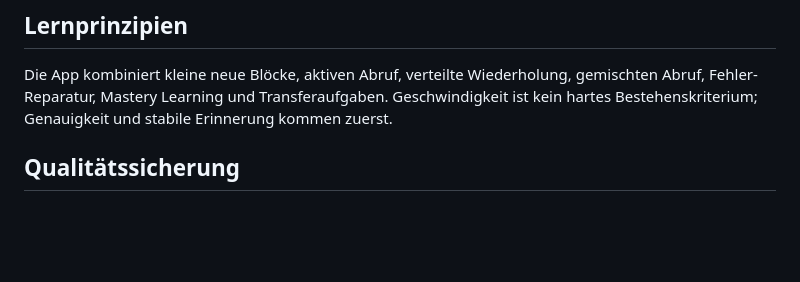
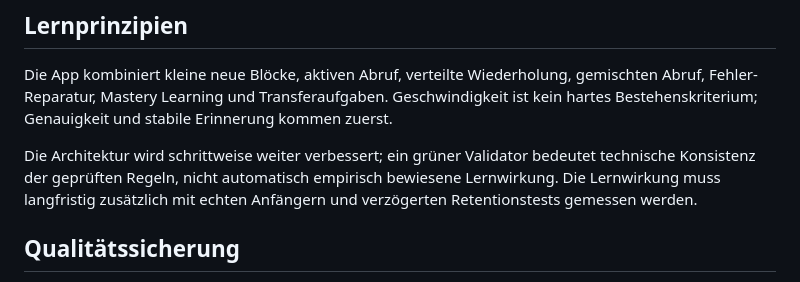
Before and after one commit to disorder119/ua-study-c9q7m4x8r2k6v5n, a Markdown page: README.md, the part around the change. Rendered like a GitHub page; blank space fills up the shorter version.

Commit message:
Dokumentiere Qualitätsziel nach v16

```diff
--- a/README.md
+++ b/README.md
@@ -44,6 +44,8 @@ Wichtige Grammatikpunkte werden nicht als große Tabellen präsentiert, sondern
 
 Die App kombiniert kleine neue Blöcke, aktiven Abruf, verteilte Wiederholung, gemischten Abruf, Fehler-Reparatur, Mastery Learning und Transferaufgaben. Geschwindigkeit ist kein hartes Bestehenskriterium; Genauigkeit und stabile Erinnerung kommen zuerst.
 
+Die Architektur wird schrittweise weiter verbessert; ein grüner Validator bedeutet technische Konsistenz der geprüften Regeln, nicht automatisch empirisch bewiesene Lernwirkung. Die Lernwirkung muss langfristig zusätzlich mit echten Anfängern und verzögerten Retentionstests gemessen werden.
+
 ## Qualitätssicherung
 
 `ukrainischkurs-selftest.js` prüft beim Start wichtige Laufzeit-Invarianten. `tests/validate.mjs` läuft bei jedem Push über GitHub Actions und prüft unter anderem Syntax, Loader, Offline-Cache, Alphabet, Audioquellen, Mastery-Gates, Lese-Brücke, Lese-Transfer, adaptives SRS und den erweiterten Grundkurs.
```
